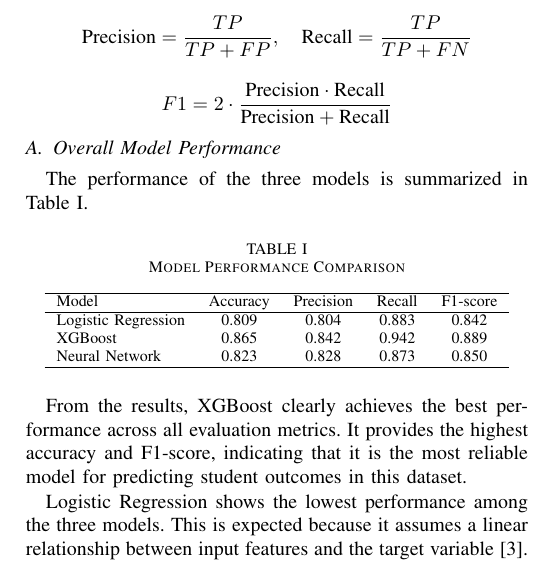
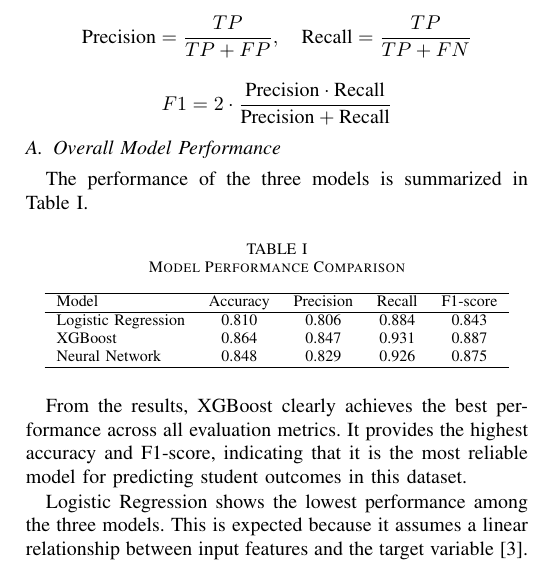
Before and after one commit to Negarkamvij/student-performance-tex, a LaTeX paper (student_performance_latex_package/main.tex): part of one column of page 3 of 5, cut so that both start at the same text. Compiled offline with pdfLaTeX.

Commit message:
Update model results to match the code

```diff
--- a/student_performance_latex_package/main.tex
+++ b/student_performance_latex_package/main.tex
@@ -210,9 +210,9 @@ The performance of the three models is summarized in Table~\ref{tab:results}.
 \hline
 Model & Accuracy & Precision & Recall & F1-score \\
 \hline
-Logistic Regression & 0.809 & 0.804 & 0.883 & 0.842 \\
-XGBoost & 0.865 & 0.842 & 0.942 & 0.889 \\
-Neural Network & 0.823 & 0.828 & 0.873 & 0.850 \\
+Logistic Regression & 0.810 & 0.806 & 0.884 & 0.843 \\
+XGBoost & 0.864 & 0.847 & 0.931 & 0.887 \\
+Neural Network & 0.848 & 0.829 & 0.926 & 0.875 \\
 \hline
 \end{tabular}
 \end{table}
```
Also changed, not shown: student_performance_latex_package/main.pdf, 1 other file.
